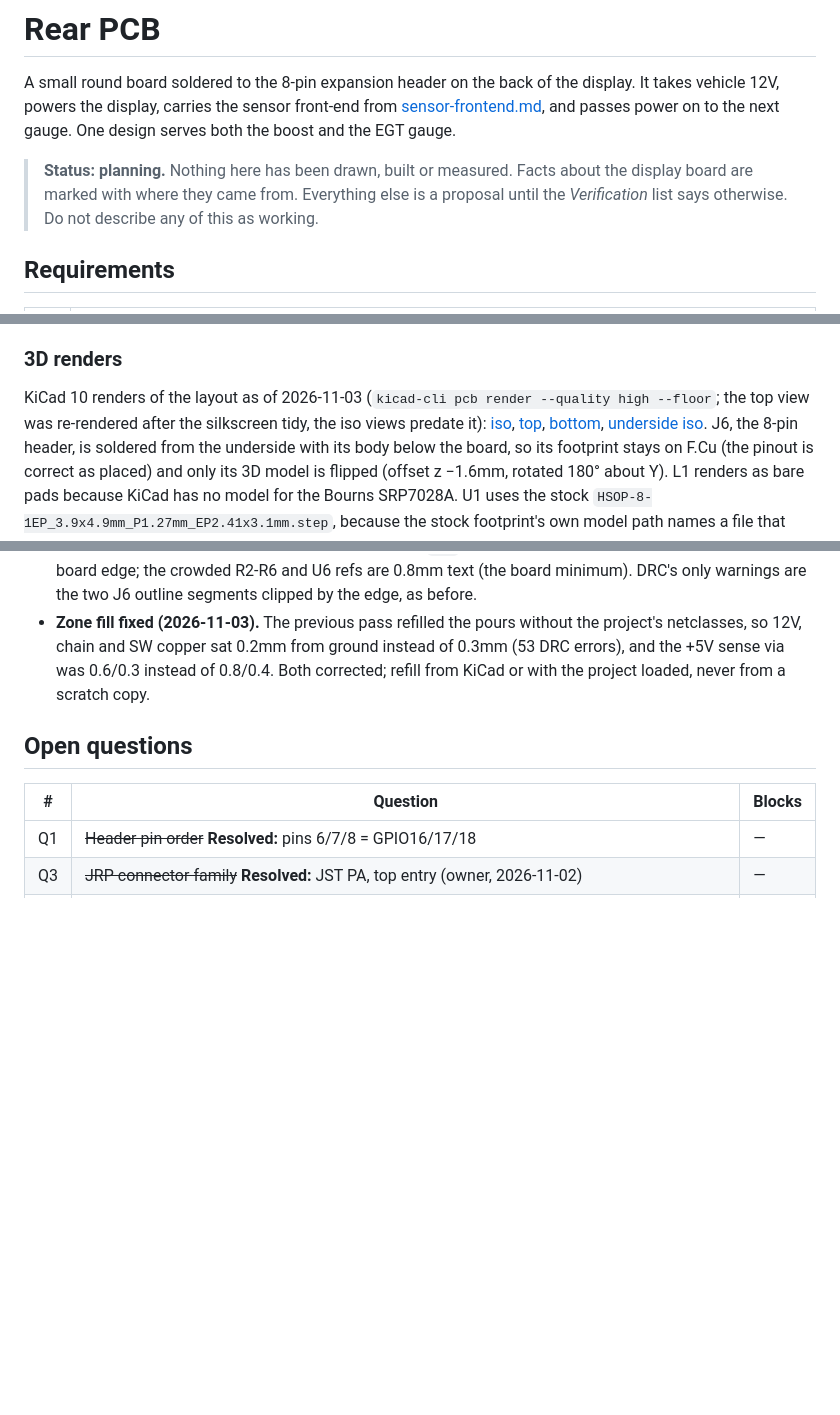
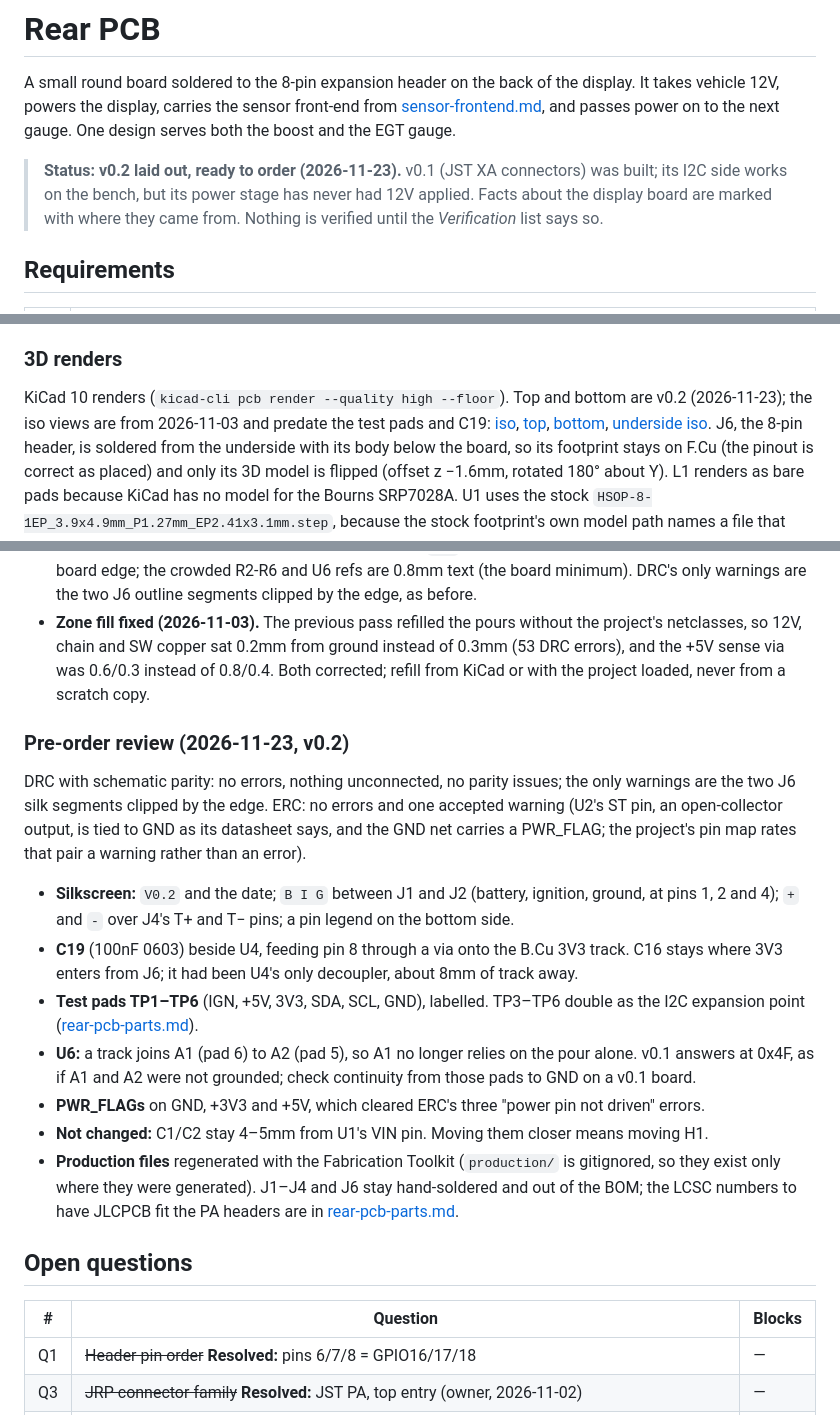
Before and after one commit to JosephGarrone/ai-gauge, a Markdown page: docs/rear-pcb.md, 3 parts joined by grey strips. Drawn GitHub-style; blank space fills up the shorter version.

```diff
--- a/docs/rear-pcb.md
+++ b/docs/rear-pcb.md
@@ -5,9 +5,10 @@ vehicle 12V, powers the display, carries the sensor front-end from
 [sensor-frontend.md](sensor-frontend.md), and passes power on to the next gauge. One design
 serves both the boost and the EGT gauge.
 
-> **Status: planning.** Nothing here has been drawn, built or measured. Facts about the display
-> board are marked with where they came from. Everything else is a proposal until the
-> *Verification* list says otherwise. Do not describe any of this as working.
+> **Status: v0.2 laid out, ready to order (2026-11-23).** v0.1 (JST XA connectors) was built; its
+> I2C side works on the bench, but its power stage has never had 12V applied. Facts about the display
+> board are marked with where they came from. Nothing is verified until the *Verification* list
+> says so.
 
 ## Requirements
 
@@ -271,8 +272,8 @@ Layout priorities:
 
 ### 3D renders
 
-KiCad 10 renders of the layout as of 2026-11-03 (`kicad-cli pcb render --quality high --floor`;
-the top view was re-rendered after the silkscreen tidy, the iso views predate it):
+KiCad 10 renders (`kicad-cli pcb render --quality high --floor`). Top and bottom are v0.2
+(2026-11-23); the iso views are from 2026-11-03 and predate the test pads and C19:
 [iso](rear-pcb/render-iso.png), [top](rear-pcb/render-top.png),
 [bottom](rear-pcb/render-bottom.png), [underside iso](rear-pcb/render-iso-bottom.png). J6, the
 8-pin header, is soldered from the underside with its body below the board, so its footprint stays
@@ -335,6 +336,28 @@ Part moves (2026-11-02, second pass), DRC: no errors, nothing unconnected:
   errors), and the +5V sense via was 0.6/0.3 instead of 0.8/0.4. Both corrected; refill from
   KiCad or with the project loaded, never from a scratch copy.
 
+### Pre-order review (2026-11-23, v0.2)
+
+DRC with schematic parity: no errors, nothing unconnected, no parity issues; the only warnings are
+the two J6 silk segments clipped by the edge. ERC: no errors and one accepted warning (U2's ST
+pin, an open-collector output, is tied to GND as its datasheet says, and the GND net carries a
+PWR_FLAG; the project's pin map rates that pair a warning rather than an error).
+
+- **Silkscreen:** `V0.2` and the date; `B I G` between J1 and J2 (battery, ignition, ground, at
+  pins 1, 2 and 4); `+` and `-` over J4's T+ and T− pins; a pin legend on the bottom side.
+- **C19** (100nF 0603) beside U4, feeding pin 8 through a via onto the B.Cu 3V3 track. C16 stays
+  where 3V3 enters from J6; it had been U4's only decoupler, about 8mm of track away.
+- **Test pads TP1–TP6** (IGN, +5V, 3V3, SDA, SCL, GND), labelled. TP3–TP6 double as the I2C
+  expansion point ([rear-pcb-parts.md](rear-pcb-parts.md#test-pads-and-i2c-expansion)).
+- **U6:** a track joins A1 (pad 6) to A2 (pad 5), so A1 no longer relies on the pour alone. v0.1
+  answers at 0x4F, as if A1 and A2 were not grounded; check continuity from those pads to GND on
+  a v0.1 board.
+- **PWR_FLAGs** on GND, +3V3 and +5V, which cleared ERC's three "power pin not driven" errors.
+- **Not changed:** C1/C2 stay 4–5mm from U1's VIN pin. Moving them closer means moving H1.
+- **Production files** regenerated with the Fabrication Toolkit (`production/` is gitignored, so
+  they exist only where they were generated). J1–J4 and J6 stay hand-soldered and out of the BOM;
+  the LCSC numbers to have JLCPCB fit the PA headers are in [rear-pcb-parts.md](rear-pcb-parts.md#bill-of-materials).
+
 ## Open questions
 
 | # | Question | Blocks |
```
Also changed, not shown: other parts of docs/rear-pcb.md (+3 -0 lines), docs/rear-pcb-parts.md (+28 -11 lines), docs/rear-pcb/render-bottom.png, 4 other files.
